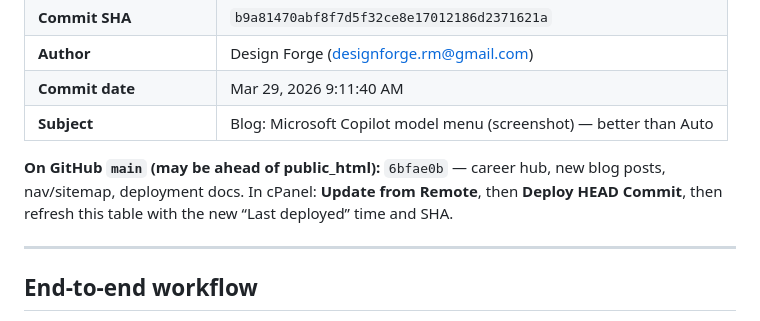
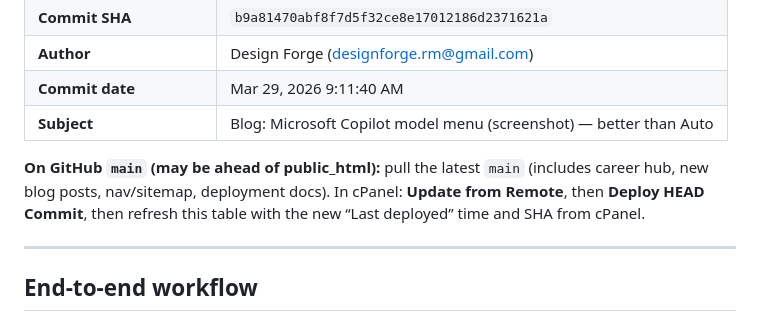
Before and after one commit to dfrm25/AIcareertransition.com, a Markdown page: DEPLOYMENT.md, the part around the change. Rendered like a GitHub page.

Commit message:
DEPLOYMENT.md: avoid pinning stale SHA for pending deploy
Made-with: Cursor

```diff
--- a/DEPLOYMENT.md
+++ b/DEPLOYMENT.md
@@ -16,7 +16,7 @@ Record each go-live here so “last deployed” in cPanel always has a paper tra
 | **Commit date** | Mar 29, 2026 9:11:40 AM |
 | **Subject** | Blog: Microsoft Copilot model menu (screenshot) — better than Auto |
 
-**On GitHub `main` (may be ahead of public_html):** `6bfae0b` — career hub, new blog posts, nav/sitemap, deployment docs. In cPanel: **Update from Remote**, then **Deploy HEAD Commit**, then refresh this table with the new “Last deployed” time and SHA.
+**On GitHub `main` (may be ahead of public_html):** pull the latest `main` (includes career hub, new blog posts, nav/sitemap, deployment docs). In cPanel: **Update from Remote**, then **Deploy HEAD Commit**, then refresh this table with the new “Last deployed” time and SHA from cPanel.
 
 ---
 
```
